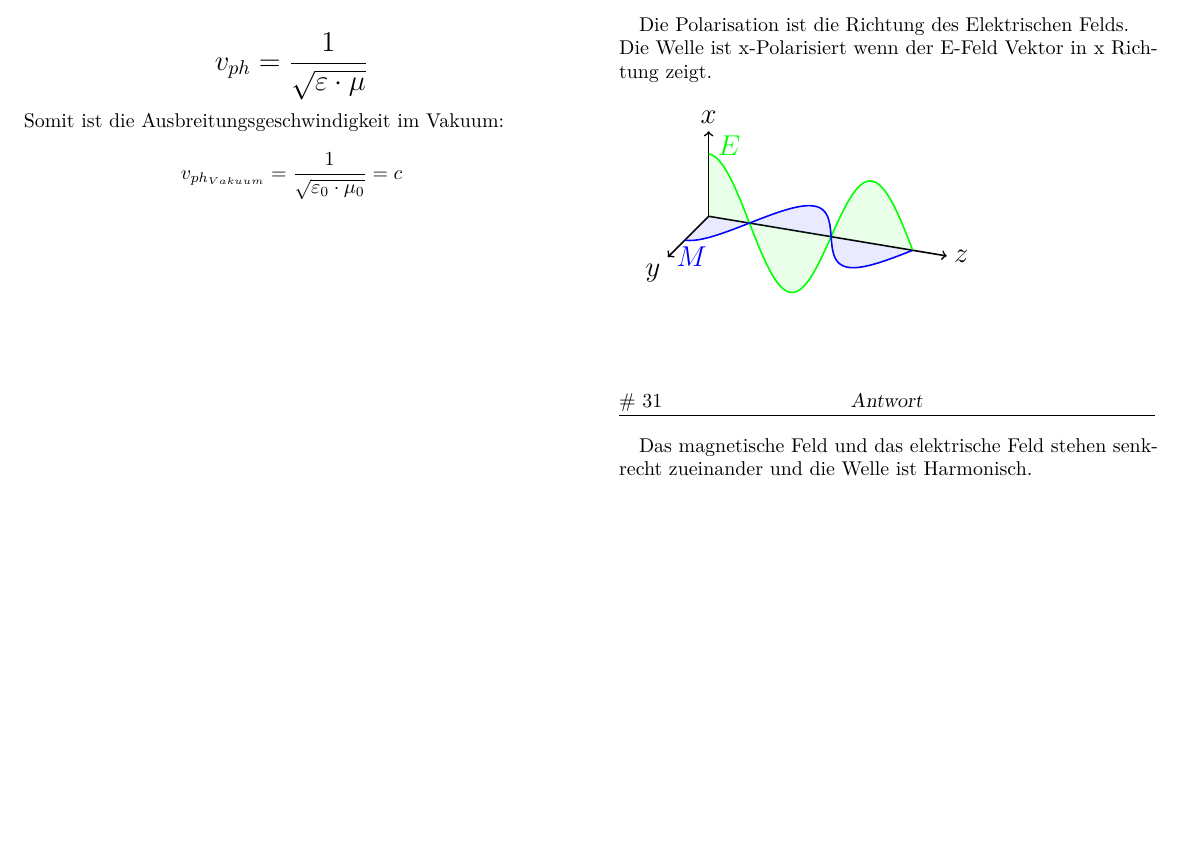
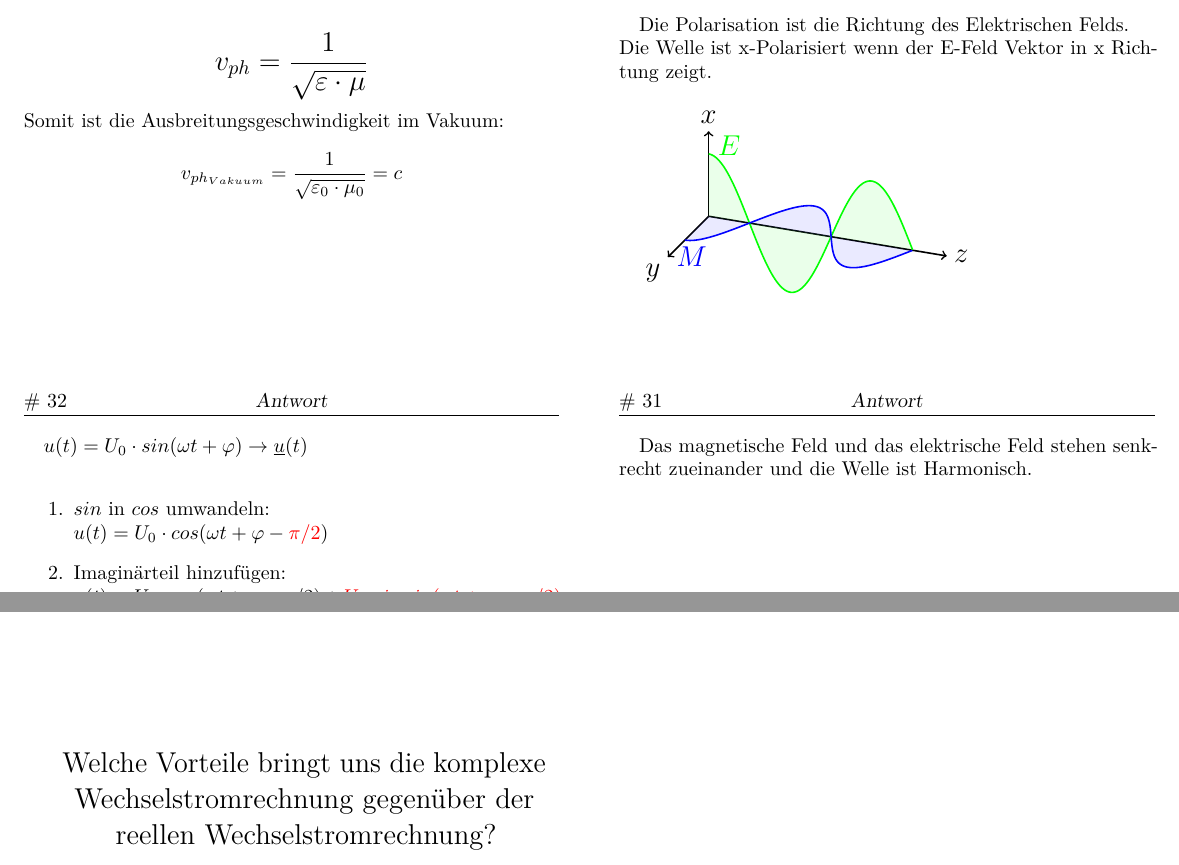
Before and after one commit to RostBau/ELT3_LK, a LaTeX document (LK_ELT3.tex, which reads section/Wellen_Strahlungsfelder.tex): part of page 8 of 8 before the commit and two parts of pages 8 and 9 of 10 after it, the two joined at a grey line, cut so that both start at the same text, the shorter picture padded with empty space. Compiled offline with pdfLaTeX; an older LaTeX class or package is replaced by its successor.

Commit message:
Fragen von Woche 12 hinzugefügt

```diff
--- a/section/Wellen_Strahlungsfelder.tex
+++ b/section/Wellen_Strahlungsfelder.tex
@@ -52,3 +52,13 @@
 \begin{karte}{Was versteht man unter einer ebenen Welle?}
 	Das magnetische Feld und das elektrische Feld stehen senkrecht zueinander und die Welle ist Harmonisch.\\
 \end{karte}
+
+\begin{karte}{Wie lautet das komplexe Signal zur reellen Zeitfunktion\\
+	$ u(t) = U_0 \cdot sin(\omega t + \varphi) \rightarrow  \underline{u}(t)$?}
+	$ u(t) = U_0 \cdot sin(\omega t + \varphi) \rightarrow  \underline{u}(t)$\\
+	\begin{enumerate}
+		\item $ sin $ in $ cos $ umwandeln:\\
+		$ u(t)=U_0 \cdot cos(\omega t + \varphi - \color{red}{\pi/2} \normalcolor) $
+		\item Imaginärteil hinzufügen:\\
+		$ u(t)=U_0 \cdot cos(\omega t + \varphi - \pi/2) +
+		\color{red}{U_0 \cdot j \cdot sin (\omega t + \varphi-\pi/2)}$
@@ -54,0 +68,6 @@
+	\end{enumerate}
+\end{karte}
+
+\begin{karte}{Welche Vorteile bringt uns die komplexe Wechselstromrechnung gegenüber der reellen Wechselstromrechnung?}
+	Lineare Netzwerke können durch Multiplikationen gelöst werden anstelle von einer DGL.
+\end{karte}
```
Also changed, not shown: LK_ELT3.pdf, section/Wellen_Strahlungsfelder.tex (3 more changed lines).
